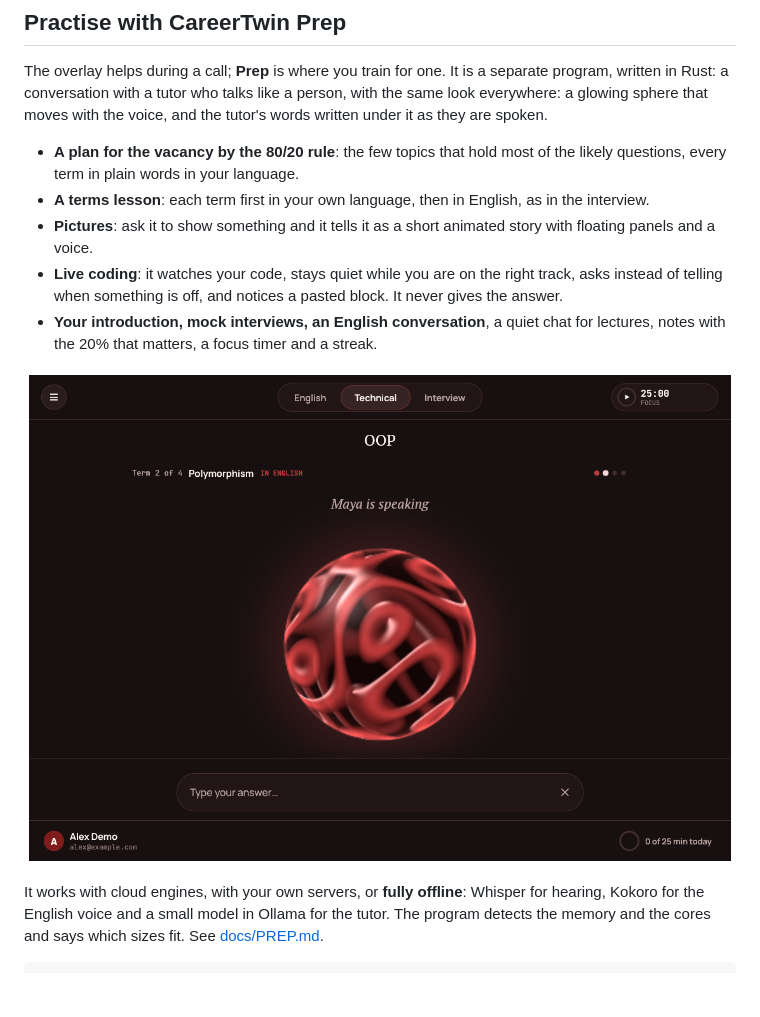
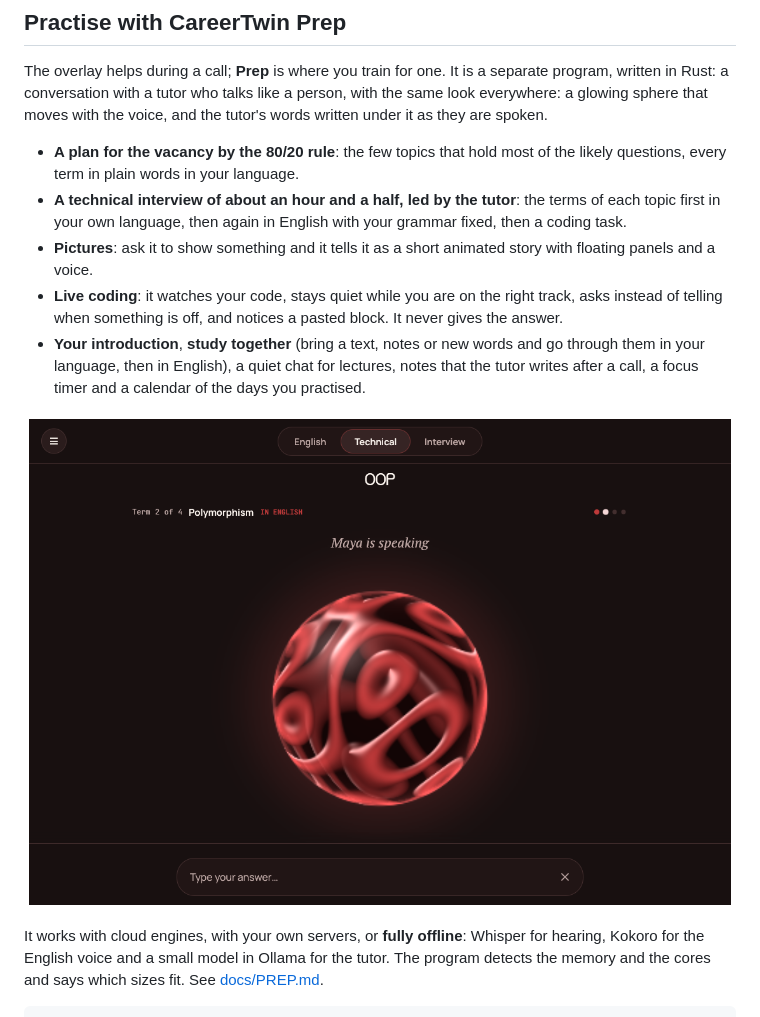
Before and after one commit to kravchenski/careertwin, a Markdown page: README.md, the part around the change. Drawn GitHub-style; pictures changed too: docs/media/prep-call.png; blank space fills up the shorter version.

Commit message:
docs: the tutor leads, the tabs and the lesson as they are now

```diff
--- a/README.md
+++ b/README.md
@@ -143,12 +143,14 @@ voice, and the tutor's words written under it as they are spoken.
 
 - **A plan for the vacancy by the 80/20 rule**: the few topics that hold most of the likely questions, every term in
   plain words in your language.
-- **A terms lesson**: each term first in your own language, then in English, as in the interview.
+- **A technical interview of about an hour and a half, led by the tutor**: the terms of each topic first in your own
+  language, then again in English with your grammar fixed, then a coding task.
 - **Pictures**: ask it to show something and it tells it as a short animated story with floating panels and a voice.
 - **Live coding**: it watches your code, stays quiet while you are on the right track, asks instead of telling when
   something is off, and notices a pasted block. It never gives the answer.
-- **Your introduction, mock interviews, an English conversation**, a quiet chat for lectures, notes with the 20% that
-  matters, a focus timer and a streak.
+- **Your introduction**, **study together** (bring a text, notes or new words and go through them in your language,
+  then in English), a quiet chat for lectures, notes that the tutor writes after a call, a focus timer and a calendar
+  of the days you practised.
 
 <p align="center"><img src="docs/media/prep-call.png" alt="A terms lesson in CareerTwin Prep: the sphere, the tutor's sentence with the spoken words bright, the term and its stage" width="760"></p>
 
```
Also changed, not shown: docs/PREP.md (+19 -13 lines), docs/media/prep-coding.png, docs/media/prep-home.png, docs/media/prep-menu.png, docs/media/prep-picture.png, docs/media/prep-review.png.
